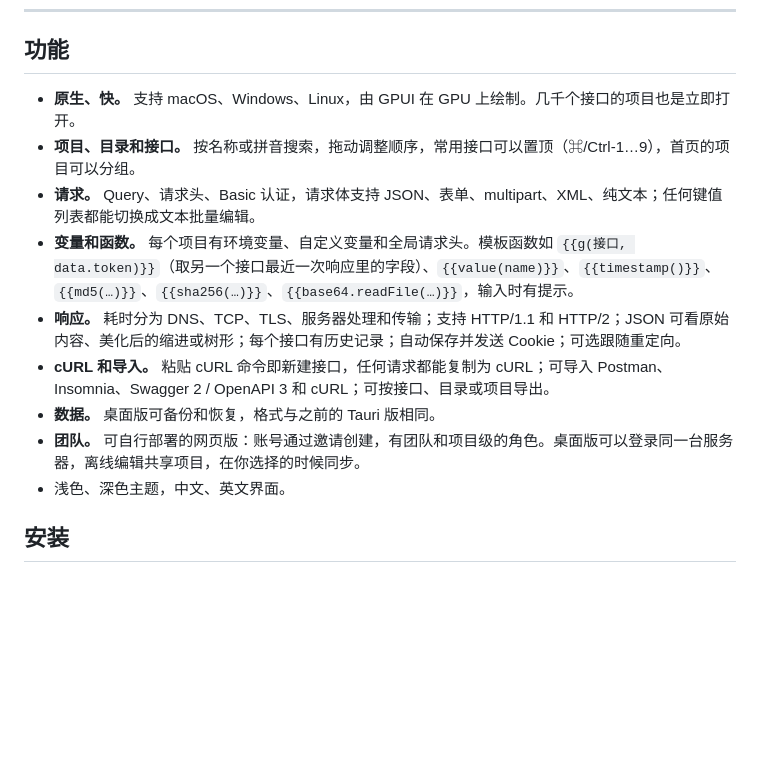
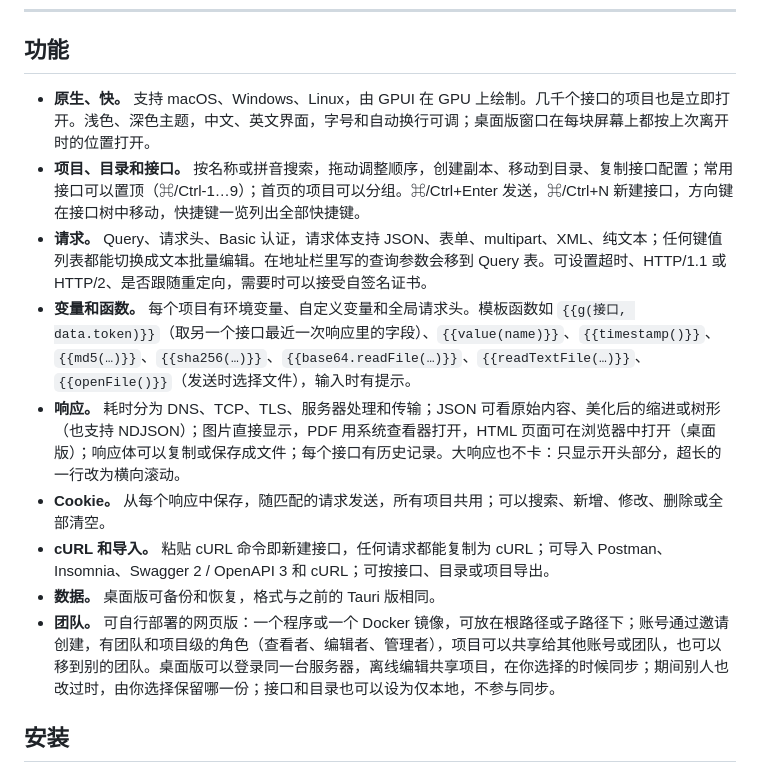
Before and after one commit to vicanso/cyberapi, a Markdown page: README_zh.md, the part around the change. GitHub-like rendering; blank space fills up the shorter version.

Commit message:
docs(readme): the feature list catches up with what the app does, in both languages

```diff
--- a/README_zh.md
+++ b/README_zh.md
@@ -29,15 +29,15 @@
 
 ## 功能
 
-- **原生、快。** 支持 macOS、Windows、Linux，由 GPUI 在 GPU 上绘制。几千个接口的项目也是立即打开。
-- **项目、目录和接口。** 按名称或拼音搜索，拖动调整顺序，常用接口可以置顶（⌘/Ctrl-1…9），首页的项目可以分组。
-- **请求。** Query、请求头、Basic 认证，请求体支持 JSON、表单、multipart、XML、纯文本；任何键值列表都能切换成文本批量编辑。
-- **变量和函数。** 每个项目有环境变量、自定义变量和全局请求头。模板函数如 `{{g(接口, data.token)}}`（取另一个接口最近一次响应里的字段）、`{{value(name)}}`、`{{timestamp()}}`、`{{md5(…)}}`、`{{sha256(…)}}`、`{{base64.readFile(…)}}`，输入时有提示。
-- **响应。** 耗时分为 DNS、TCP、TLS、服务器处理和传输；支持 HTTP/1.1 和 HTTP/2；JSON 可看原始内容、美化后的缩进或树形；每个接口有历史记录；自动保存并发送 Cookie；可选跟随重定向。
+- **原生、快。** 支持 macOS、Windows、Linux，由 GPUI 在 GPU 上绘制。几千个接口的项目也是立即打开。浅色、深色主题，中文、英文界面，字号和自动换行可调；桌面版窗口在每块屏幕上都按上次离开时的位置打开。
+- **项目、目录和接口。** 按名称或拼音搜索，拖动调整顺序，创建副本、移动到目录、复制接口配置；常用接口可以置顶（⌘/Ctrl-1…9）；首页的项目可以分组。⌘/Ctrl+Enter 发送，⌘/Ctrl+N 新建接口，方向键在接口树中移动，快捷键一览列出全部快捷键。
+- **请求。** Query、请求头、Basic 认证，请求体支持 JSON、表单、multipart、XML、纯文本；任何键值列表都能切换成文本批量编辑。在地址栏里写的查询参数会移到 Query 表。可设置超时、HTTP/1.1 或 HTTP/2、是否跟随重定向，需要时可以接受自签名证书。
+- **变量和函数。** 每个项目有环境变量、自定义变量和全局请求头。模板函数如 `{{g(接口, data.token)}}`（取另一个接口最近一次响应里的字段）、`{{value(name)}}`、`{{timestamp()}}`、`{{md5(…)}}`、`{{sha256(…)}}`、`{{base64.readFile(…)}}`、`{{readTextFile(…)}}`、`{{openFile()}}`（发送时选择文件），输入时有提示。
+- **响应。** 耗时分为 DNS、TCP、TLS、服务器处理和传输；JSON 可看原始内容、美化后的缩进或树形（也支持 NDJSON）；图片直接显示，PDF 用系统查看器打开，HTML 页面可在浏览器中打开（桌面版）；响应体可以复制或保存成文件；每个接口有历史记录。大响应也不卡：只显示开头部分，超长的一行改为横向滚动。
+- **Cookie。** 从每个响应中保存，随匹配的请求发送，所有项目共用；可以搜索、新增、修改、删除或全部清空。
 - **cURL 和导入。** 粘贴 cURL 命令即新建接口，任何请求都能复制为 cURL；可导入 Postman、Insomnia、Swagger 2 / OpenAPI 3 和 cURL；可按接口、目录或项目导出。
 - **数据。** 桌面版可备份和恢复，格式与之前的 Tauri 版相同。
-- **团队。** 可自行部署的网页版：账号通过邀请创建，有团队和项目级的角色。桌面版可以登录同一台服务器，离线编辑共享项目，在你选择的时候同步。
-- 浅色、深色主题，中文、英文界面。
+- **团队。** 可自行部署的网页版：一个程序或一个 Docker 镜像，可放在根路径或子路径下；账号通过邀请创建，有团队和项目级的角色（查看者、编辑者、管理者），项目可以共享给其他账号或团队，也可以移到别的团队。桌面版可以登录同一台服务器，离线编辑共享项目，在你选择的时候同步；期间别人也改过时，由你选择保留哪一份；接口和目录也可以设为仅本地，不参与同步。
 
 ## 安装
 
```
Also changed, not shown: 1 other file.
